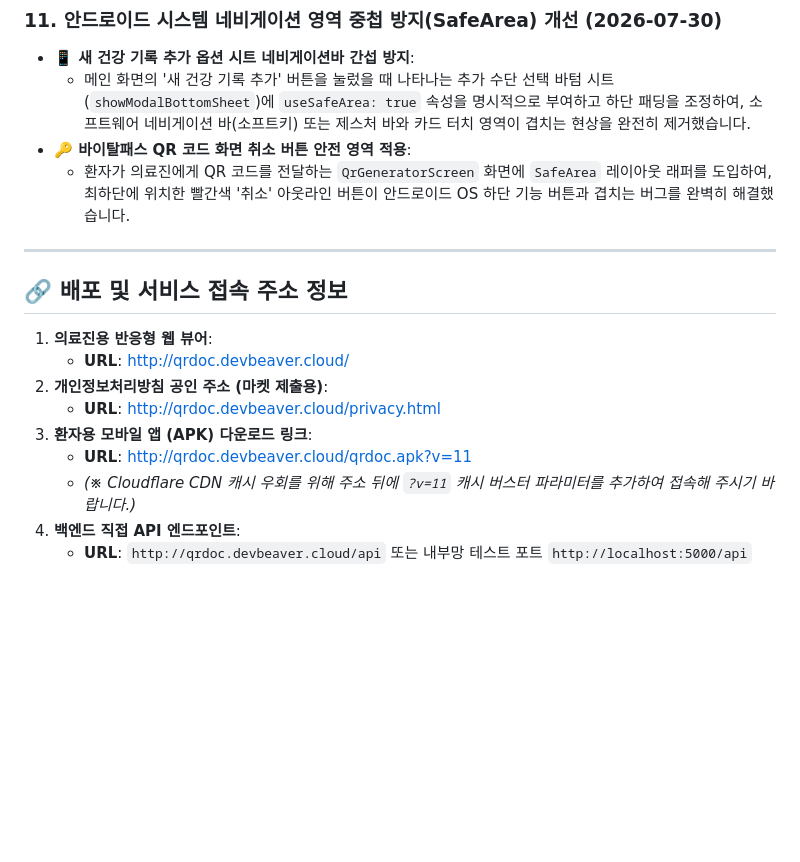
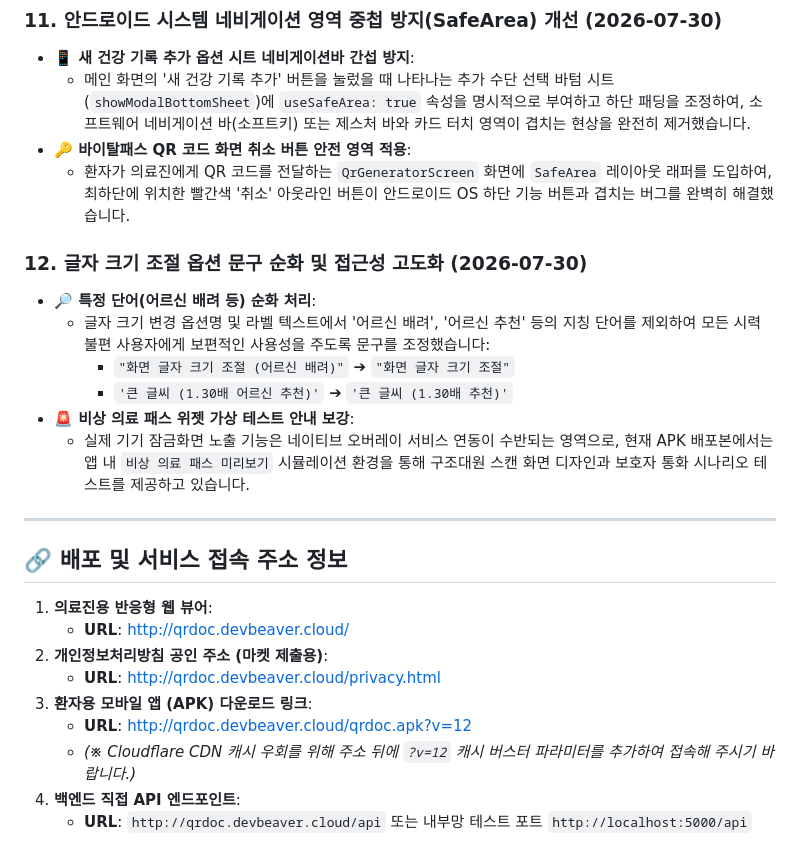
Before and after one commit to musclebeaver/QRDoc, a Markdown page: history.md, the part around the change. GitHub-like rendering; blank space fills up the shorter version.

Commit message:
Update release notes with font scale text adjustments

```diff
--- a/history.md
+++ b/history.md
@@ -98,6 +98,14 @@
 * **🔑 바이탈패스 QR 코드 화면 취소 버튼 안전 영역 적용**:
   * 환자가 의료진에게 QR 코드를 전달하는 `QrGeneratorScreen` 화면에 `SafeArea` 레이아웃 래퍼를 도입하여, 최하단에 위치한 빨간색 '취소' 아웃라인 버튼이 안드로이드 OS 하단 기능 버튼과 겹치는 버그를 완벽히 해결했습니다.
 
+### 12. 글자 크기 조절 옵션 문구 순화 및 접근성 고도화 (2026-07-30)
+* **🔎 특정 단어(어르신 배려 등) 순화 처리**:
+  * 글자 크기 변경 옵션명 및 라벨 텍스트에서 '어르신 배려', '어르신 추천' 등의 지칭 단어를 제외하여 모든 시력 불편 사용자에게 보편적인 사용성을 주도록 문구를 조정했습니다:
+    * `"화면 글자 크기 조절 (어르신 배려)"` ➔ `"화면 글자 크기 조절"`
+    * `'큰 글씨 (1.30배 어르신 추천)'` ➔ `'큰 글씨 (1.30배 추천)'`
+* **🚨 비상 의료 패스 위젯 가상 테스트 안내 보강**:
+  * 실제 기기 잠금화면 노출 기능은 네이티브 오버레이 서비스 연동이 수반되는 영역으로, 현재 APK 배포본에서는 앱 내 `비상 의료 패스 미리보기` 시뮬레이션 환경을 통해 구조대원 스캔 화면 디자인과 보호자 통화 시나리오 테스트를 제공하고 있습니다.
+
 ---
 
 ## 🔗 배포 및 서비스 접속 주소 정보
@@ -107,7 +115,7 @@
 2. **개인정보처리방침 공인 주소 (마켓 제출용)**:
    * **URL**: [http://qrdoc.devbeaver.cloud/privacy.html](http://qrdoc.devbeaver.cloud/privacy.html)
 3. **환자용 모바일 앱 (APK) 다운로드 링크**:
-   * **URL**: [http://qrdoc.devbeaver.cloud/qrdoc.apk?v=11](http://qrdoc.devbeaver.cloud/qrdoc.apk?v=11)
-   * *(※ Cloudflare CDN 캐시 우회를 위해 주소 뒤에 `?v=11` 캐시 버스터 파라미터를 추가하여 접속해 주시기 바랍니다.)*
+   * **URL**: [http://qrdoc.devbeaver.cloud/qrdoc.apk?v=12](http://qrdoc.devbeaver.cloud/qrdoc.apk?v=12)
+   * *(※ Cloudflare CDN 캐시 우회를 위해 주소 뒤에 `?v=12` 캐시 버스터 파라미터를 추가하여 접속해 주시기 바랍니다.)*
 4. **백엔드 직접 API 엔드포인트**:
    * **URL**: `http://qrdoc.devbeaver.cloud/api` 또는 내부망 테스트 포트 `http://localhost:5000/api`
```
